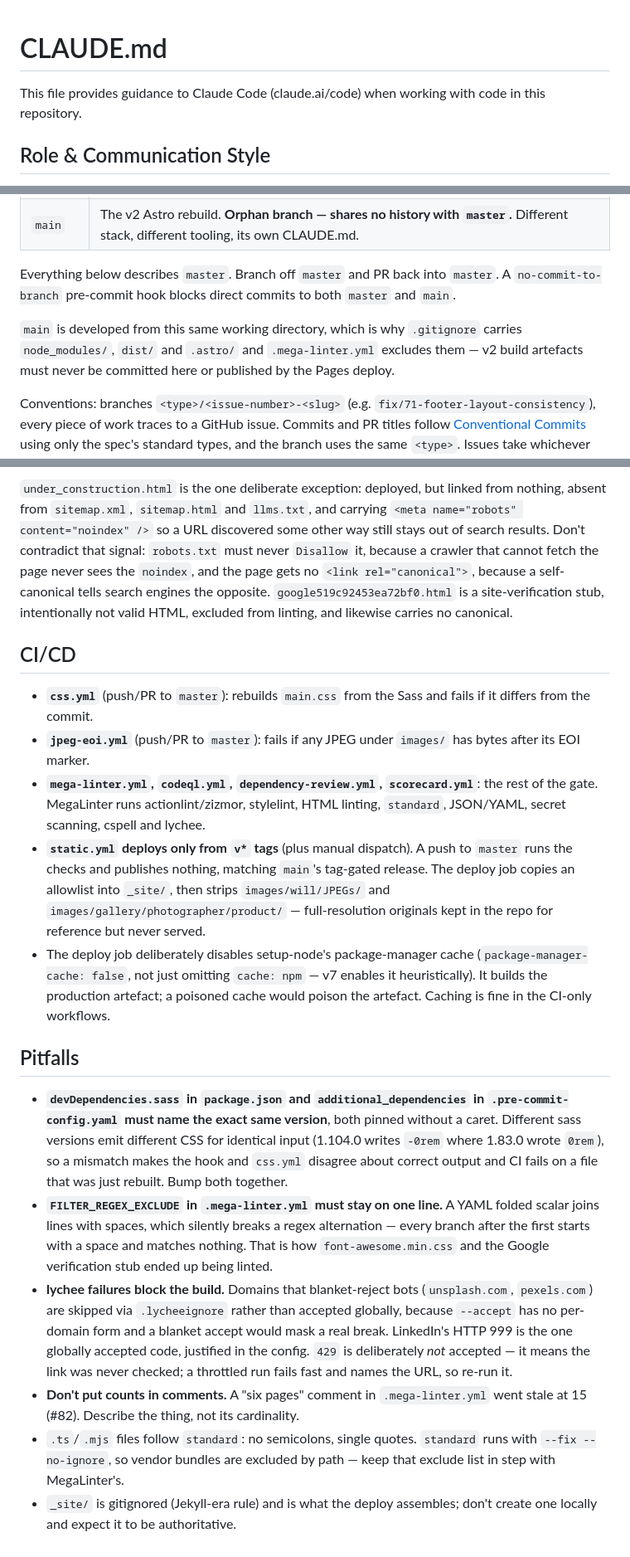
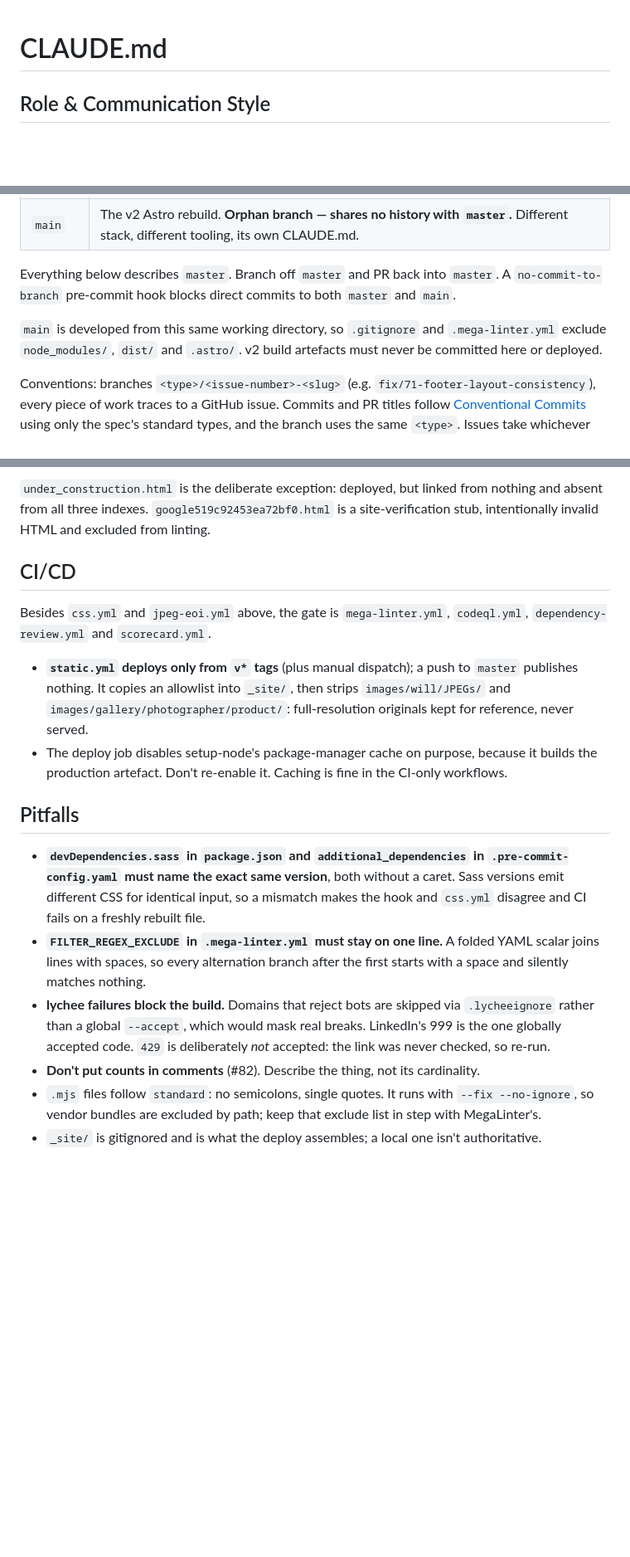
Before and after one commit to laywill/laywill.github.io, a Markdown page: CLAUDE.md, 3 parts joined by grey strips. Shown at 83% size. GitHub-like rendering; blank space fills up the shorter version.

```diff
--- a/CLAUDE.md
+++ b/CLAUDE.md
@@ -1,6 +1,4 @@
 # CLAUDE.md
-
-This file provides guidance to Claude Code (claude.ai/code) when working with code in this repository.
 
 ## Role & Communication Style
 
@@ -21,7 +19,7 @@ You are a senior software engineer collaborating with a peer. Prioritize thoroug
 
 Everything below describes `master`. Branch off `master` and PR back into `master`. A `no-commit-to-branch` pre-commit hook blocks direct commits to both `master` and `main`.
 
-`main` is developed from this same working directory, which is why `.gitignore` carries `node_modules/`, `dist/` and `.astro/` and `.mega-linter.yml` excludes them — v2 build artefacts must never be committed here or published by the Pages deploy.
+`main` is developed from this same working directory, so `.gitignore` and `.mega-linter.yml` exclude `node_modules/`, `dist/` and `.astro/`. v2 build artefacts must never be committed here or deployed.
 
 Conventions: branches `<type>/<issue-number>-<slug>` (e.g. `fix/71-footer-layout-consistency`), every piece of work traces to a GitHub issue. Commits and PR titles follow [Conventional Commits](https://www.conventionalcommits.org/) using only the spec's standard types, and the branch uses the same `<type>`. Issues take whichever repo labels fit best. Labels and commit types are separate: `content`, `design` and `infra` are labels, not commit types.
 
@@ -151,19 +139,18 @@ A page exists in each of these places. Miss one and either the deploy drops it,
 
-`under_construction.html` is the one deliberate exception: deployed, but linked from nothing, absent from `sitemap.xml`, `sitemap.html` and `llms.txt`, and carrying `<meta name="robots" content="noindex" />` so a URL discovered some other way still stays out of search results. Don't contradict that signal: `robots.txt` must never `Disallow` it, because a crawler that cannot fetch the page never sees the `noindex`, and the page gets no `<link rel="canonical">`, because a self-canonical tells search engines the opposite. `google519c92453ea72bf0.html` is a site-verification stub, intentionally not valid HTML, excluded from linting, and likewise carries no canonical.
+`under_construction.html` is the deliberate exception: deployed, but linked from nothing and absent from all three indexes. `google519c92453ea72bf0.html` is a site-verification stub, intentionally invalid HTML and excluded from linting.
 
 ## CI/CD
 
-- **`css.yml`** (push/PR to `master`): rebuilds `main.css` from the Sass and fails if it differs from the commit.
-- **`jpeg-eoi.yml`** (push/PR to `master`): fails if any JPEG under `images/` has bytes after its EOI marker.
-- **`mega-linter.yml`, `codeql.yml`, `dependency-review.yml`, `scorecard.yml`**: the rest of the gate. MegaLinter runs actionlint/zizmor, stylelint, HTML linting, `standard`, JSON/YAML, secret scanning, cspell and lychee.
-- **`static.yml` deploys only from `v*` tags** (plus manual dispatch). A push to `master` runs the checks and publishes nothing, matching `main`'s tag-gated release. The deploy job copies an allowlist into `_site/`, then strips `images/will/JPEGs/` and `images/gallery/photographer/product/` — full-resolution originals kept in the repo for reference but never served.
-- The deploy job deliberately disables setup-node's package-manager cache (`package-manager-cache: false`, not just omitting `cache: npm` — v7 enables it heuristically). It builds the production artefact; a poisoned cache would poison the artefact. Caching is fine in the CI-only workflows.
+Besides `css.yml` and `jpeg-eoi.yml` above, the gate is `mega-linter.yml`, `codeql.yml`, `dependency-review.yml` and `scorecard.yml`.
+
+- **`static.yml` deploys only from `v*` tags** (plus manual dispatch); a push to `master` publishes nothing. It copies an allowlist into `_site/`, then strips `images/will/JPEGs/` and `images/gallery/photographer/product/`: full-resolution originals kept for reference, never served.
+- The deploy job disables setup-node's package-manager cache on purpose, because it builds the production artefact. Don't re-enable it. Caching is fine in the CI-only workflows.
 
 ## Pitfalls
 
-- **`devDependencies.sass` in `package.json` and `additional_dependencies` in `.pre-commit-config.yaml` must name the exact same version**, both pinned without a caret. Different sass versions emit different CSS for identical input (1.104.0 writes `-0rem` where 1.83.0 wrote `0rem`), so a mismatch makes the hook and `css.yml` disagree about correct output and CI fails on a file that was just rebuilt. Bump both together.
-- **`FILTER_REGEX_EXCLUDE` in `.mega-linter.yml` must stay on one line.** A YAML folded scalar joins lines with spaces, which silently breaks a regex alternation — every branch after the first starts with a space and matches nothing. That is how `font-awesome.min.css` and the Google verification stub ended up being linted.
-- **lychee failures block the build.** Domains that blanket-reject bots (`unsplash.com`, `pexels.com`) are skipped via `.lycheeignore` rather than accepted globally, because `--accept` has no per-domain form and a blanket accept would mask a real break. LinkedIn's HTTP 999 is the one globally accepted code, justified in the config. `429` is deliberately *not* accepted — it means the link was never checked; a throttled run fails fast and names the URL, so re-run it.
-- **Don't put counts in comments.** A "six pages" comment in `.mega-linter.yml` went stale at 15 (#82). Describe the thing, not its cardinality.
-- `.ts`/`.mjs` files follow `standard`: no semicolons, single quotes. `standard` runs with `--fix --no-ignore`, so vendor bundles are excluded by path — keep that exclude list in step with MegaLinter's.
-- `_site/` is gitignored (Jekyll-era rule) and is what the deploy assembles; don't create one locally and expect it to be authoritative.
+- **`devDependencies.sass` in `package.json` and `additional_dependencies` in `.pre-commit-config.yaml` must name the exact same version**, both without a caret. Sass versions emit different CSS for identical input, so a mismatch makes the hook and `css.yml` disagree and CI fails on a freshly rebuilt file.
+- **`FILTER_REGEX_EXCLUDE` in `.mega-linter.yml` must stay on one line.** A folded YAML scalar joins lines with spaces, so every alternation branch after the first starts with a space and silently matches nothing.
+- **lychee failures block the build.** Domains that reject bots are skipped via `.lycheeignore` rather than a global `--accept`, which would mask real breaks. LinkedIn's 999 is the one globally accepted code. `429` is deliberately *not* accepted: the link was never checked, so re-run.
+- **Don't put counts in comments** (#82). Describe the thing, not its cardinality.
+- `.mjs` files follow `standard`: no semicolons, single quotes. It runs with `--fix --no-ignore`, so vendor bundles are excluded by path; keep that exclude list in step with MegaLinter's.
+- `_site/` is gitignored and is what the deploy assembles; a local one isn't authoritative.
```
Also changed, not shown: other parts of CLAUDE.md (+30 -40 lines).
